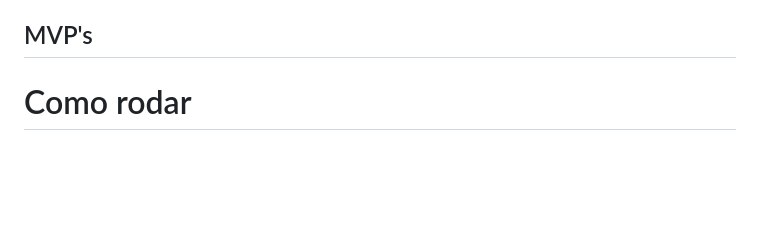
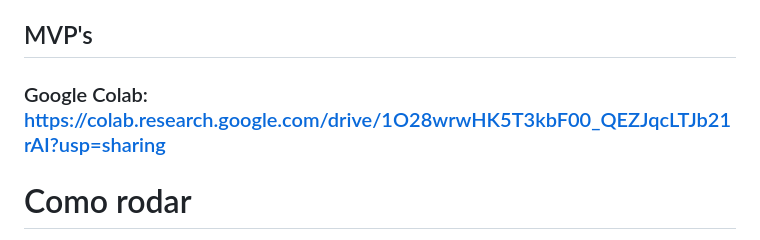
Before and after one commit to heloisa-cardillo/KernelPanic, a Markdown page: README.md, the part around the change. Rendered like a GitHub page; blank space fills up the shorter version.

Commit message:
doc Update README.md: Link Colab

```diff
--- a/README.md
+++ b/README.md
@@ -61,6 +61,9 @@
 
 
 ## MVP's
+
+### Google Colab: https://colab.research.google.com/drive/1O28wrwHK5T3kbF00_QEZJqcLTJb21rAI?usp=sharing
+
 
 
 
```
